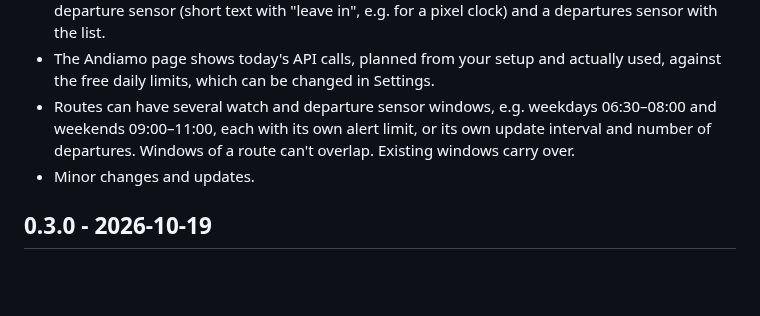
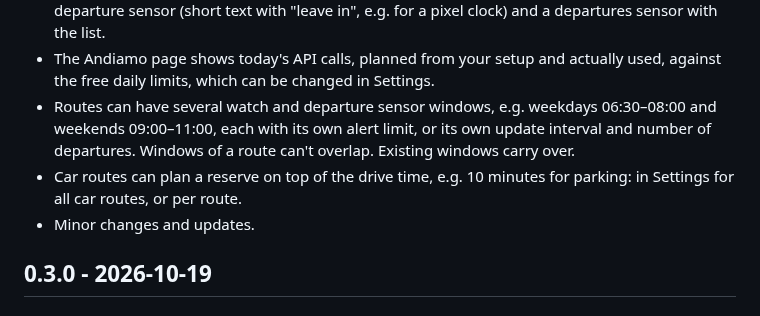
Before and after one commit to geeForceOne/andiamo, a Markdown page: CHANGELOG.md, the part around the change. GitHub-like rendering; blank space fills up the shorter version.

```diff
--- a/CHANGELOG.md
+++ b/CHANGELOG.md
@@ -10,6 +10,7 @@
 - Departure sensors: in time windows of your choice, a public transport route gets a next departure sensor (short text with "leave in", e.g. for a pixel clock) and a departures sensor with the list.
 - The Andiamo page shows today's API calls, planned from your setup and actually used, against the free daily limits, which can be changed in Settings.
 - Routes can have several watch and departure sensor windows, e.g. weekdays 06:30–08:00 and weekends 09:00–11:00, each with its own alert limit, or its own update interval and number of departures. Windows of a route can't overlap. Existing windows carry over.
+- Car routes can plan a reserve on top of the drive time, e.g. 10 minutes for parking: in Settings for all car routes, or per route.
 - Minor changes and updates.
 
 ## 0.3.0 - 2026-10-19
```
Also changed, not shown: README.md (+23 -7 lines), docs/screenshots/places.png, docs/screenshots/routes.png, docs/screenshots/settings.png, 10 other files.
